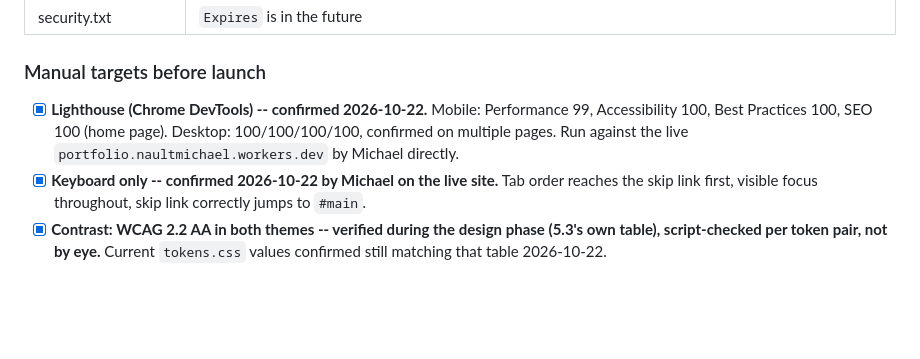
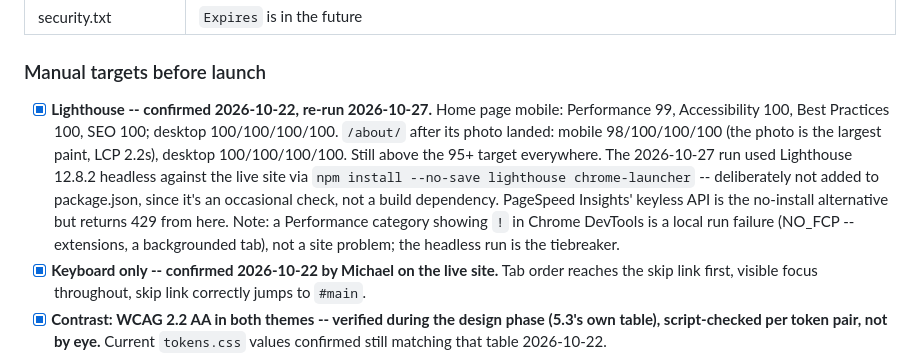
Before and after one commit to MgnCoding2020/portfolio, a Markdown page: CLAUDE.md, the part around the change. Rendered like a GitHub page; blank space fills up the shorter version.

```diff
--- a/CLAUDE.md
+++ b/CLAUDE.md
@@ -509,7 +509,7 @@ No cookies, no ad trackers. Updated 2026-10-21: Cloudflare Web Analytics (cookie
 
 ### Manual targets before launch
 
-- [x] **Lighthouse (Chrome DevTools) -- confirmed 2026-10-22.** Mobile: Performance 99, Accessibility 100, Best Practices 100, SEO 100 (home page). Desktop: 100/100/100/100, confirmed on multiple pages. Run against the live `portfolio.naultmichael.workers.dev` by Michael directly.
+- [x] **Lighthouse -- confirmed 2026-10-22, re-run 2026-10-27.** Home page mobile: Performance 99, Accessibility 100, Best Practices 100, SEO 100; desktop 100/100/100/100. `/about/` after its photo landed: mobile 98/100/100/100 (the photo is the largest paint, LCP 2.2s), desktop 100/100/100/100. Still above the 95+ target everywhere. The 2026-10-27 run used Lighthouse 12.8.2 headless against the live site via `npm install --no-save lighthouse chrome-launcher` -- deliberately not added to package.json, since it's an occasional check, not a build dependency. PageSpeed Insights' keyless API is the no-install alternative but returns 429 from here. Note: a Performance category showing `!` in Chrome DevTools is a local run failure (NO_FCP -- extensions, a backgrounded tab), not a site problem; the headless run is the tiebreaker.
 - [x] **Keyboard only -- confirmed 2026-10-22 by Michael on the live site.** Tab order reaches the skip link first, visible focus throughout, skip link correctly jumps to `#main`.
 - [x] **Contrast: WCAG 2.2 AA in both themes -- verified during the design phase (5.3's own table), script-checked per token pair, not by eye.** Current `tokens.css` values confirmed still matching that table 2026-10-22.
 - [x] **Mozilla HTTP Observatory -- confirmed 2026-10-22: A+ (11/12 checks passed).** Only open item is SRI on the Web Analytics script, deliberately skipped (Cloudflare serves it from a non-versioned URL; pinning a hash would make analytics silently break on their next update, for a cosmetic score gain on an already-top-tier grade). Result on `/how-i-work/`.
```
Also changed, not shown: content/pages/how-i-work.md (+2 -2 lines).
